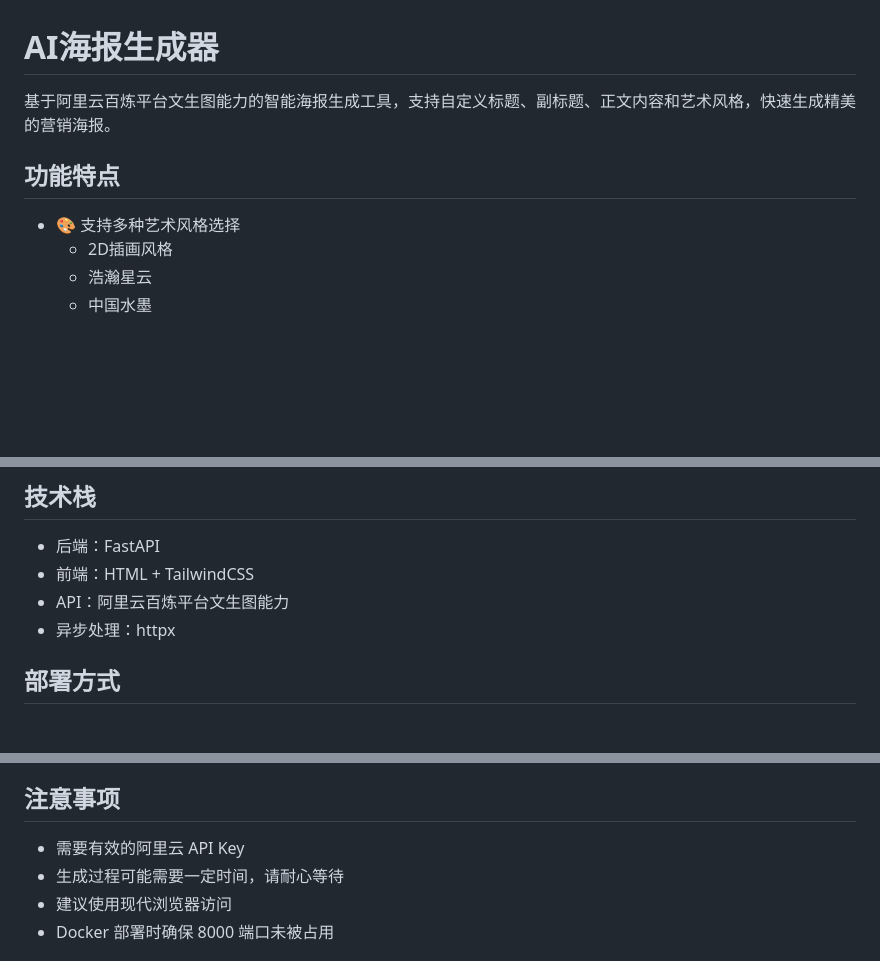
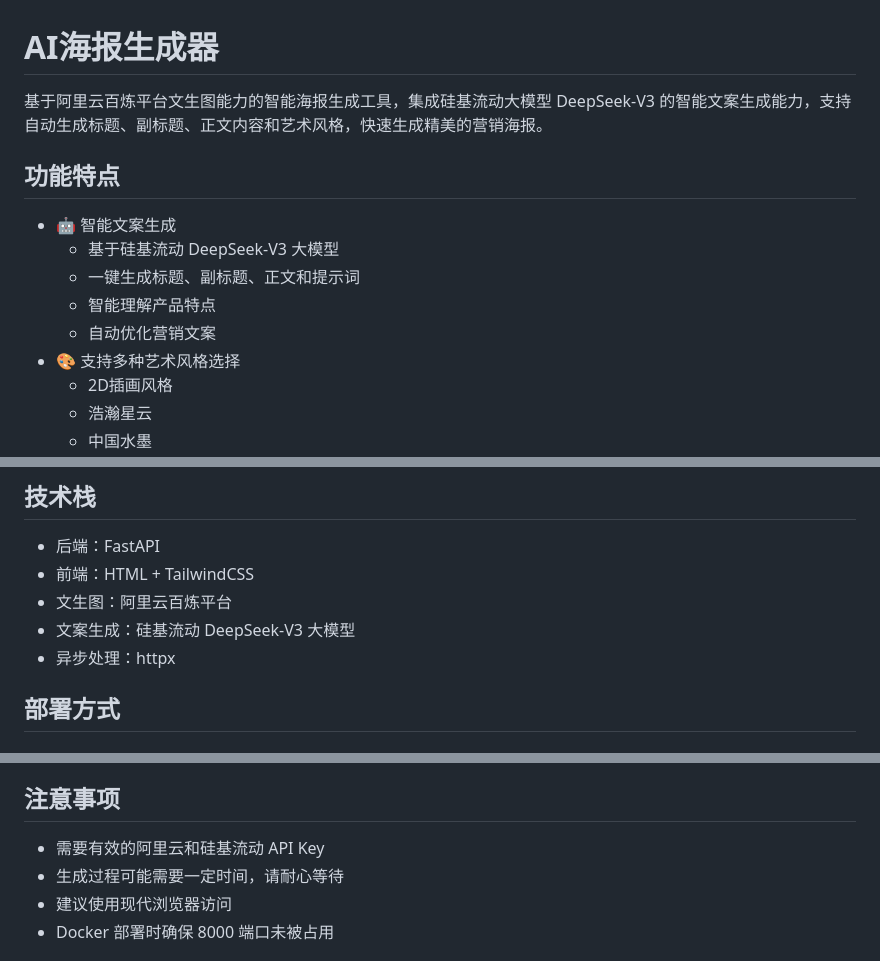
Before and after one commit to koala9527/ai-poster, a Markdown page: README.md, 3 parts joined by grey strips. Rendered like a GitHub page; blank space fills up the shorter version.

```diff
--- a/README.md
+++ b/README.md
@@ -1,9 +1,14 @@
 # AI海报生成器
 
-基于阿里云百炼平台文生图能力的智能海报生成工具，支持自定义标题、副标题、正文内容和艺术风格，快速生成精美的营销海报。
+基于阿里云百炼平台文生图能力的智能海报生成工具，集成硅基流动大模型 DeepSeek-V3 的智能文案生成能力，支持自动生成标题、副标题、正文内容和艺术风格，快速生成精美的营销海报。
 
 ## 功能特点
 
+- 🤖 智能文案生成
+  - 基于硅基流动 DeepSeek-V3 大模型
+  - 一键生成标题、副标题、正文和提示词
+  - 智能理解产品特点
+  - 自动优化营销文案
 - 🎨 支持多种艺术风格选择
   - 2D插画风格
   - 浩瀚星云
@@ -41,7 +44,8 @@
 
 - 后端：FastAPI
 - 前端：HTML + TailwindCSS
-- API：阿里云百炼平台文生图能力
+- 文生图：阿里云百炼平台
+- 文案生成：硅基流动 DeepSeek-V3 大模型
 - 异步处理：httpx
 
 ## 部署方式
@@ -123,7 +146,7 @@ docker-compose down
 
 ## 注意事项
 
-- 需要有效的阿里云 API Key
+- 需要有效的阿里云和硅基流动 API Key
 - 生成过程可能需要一定时间，请耐心等待
 - 建议使用现代浏览器访问
 - Docker 部署时确保 8000 端口未被占用
```
Also changed, not shown: other parts of README.md (+36 -18 lines), static/show1.png, static/show2.png, 5 other files.
